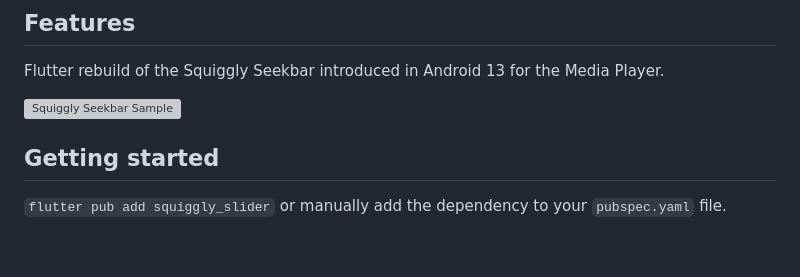
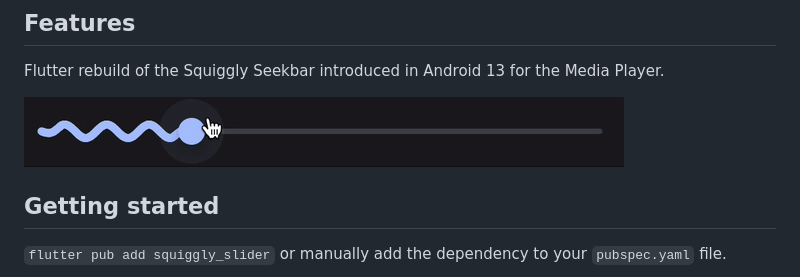
Before and after one commit to HannesGitH/squiggly_slider, a Markdown page: README.md, the part around the change. GitHub-like rendering; pictures changed too: assets/sample.gif (added); blank space fills up the shorter version; grey boxes are pictures that could not be loaded.

Commit message:
sample now visible

```diff
--- a/README.md
+++ b/README.md
@@ -17,7 +17,7 @@ and the Flutter guide for
 
 Flutter rebuild of the Squiggly Seekbar introduced in Android 13 for the Media Player.
 
-![Squiggly Seekbar Sample](./assets/sample.mov)
+![Squiggly Seekbar Sample](./assets/sample.gif)
 
 ## Getting started
 
```
